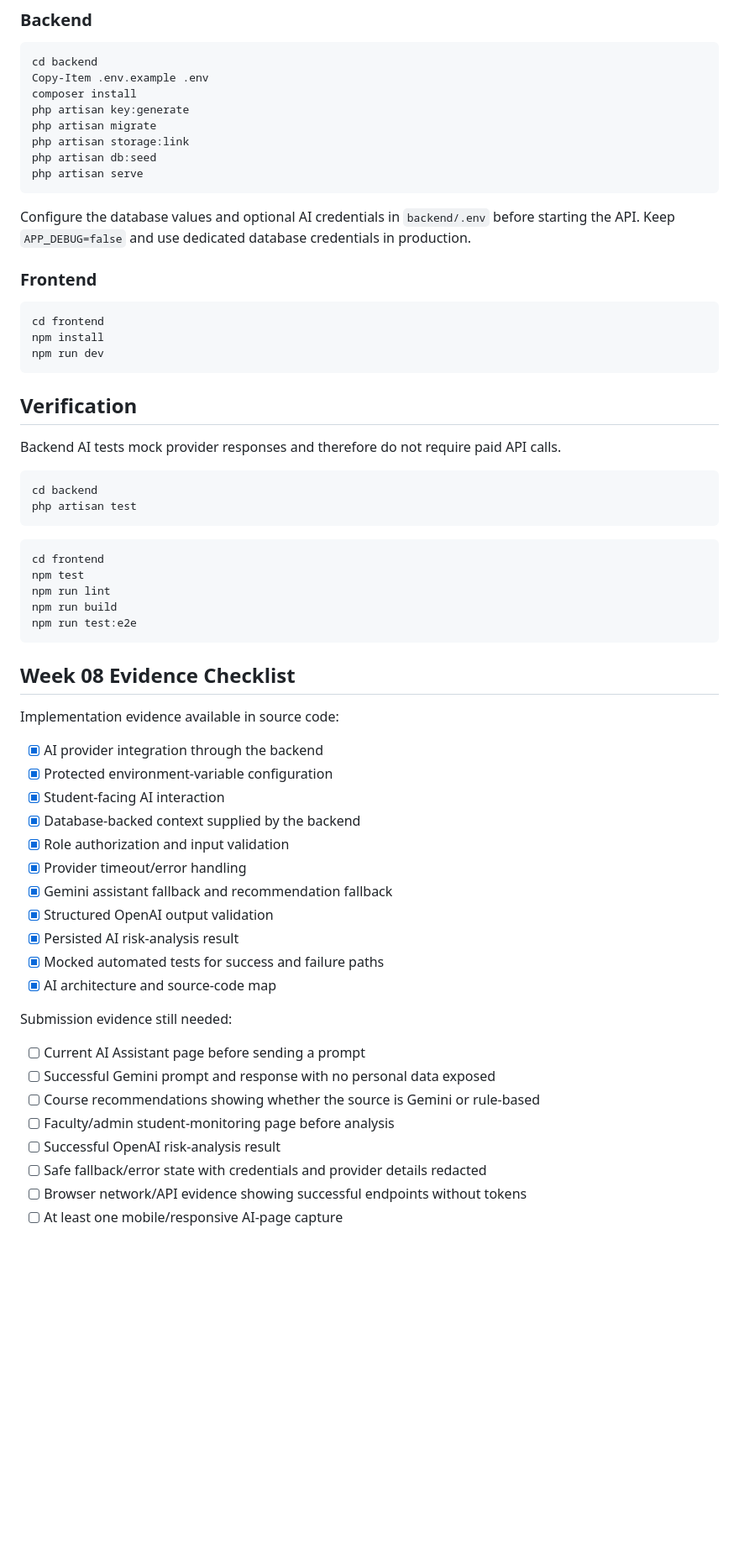
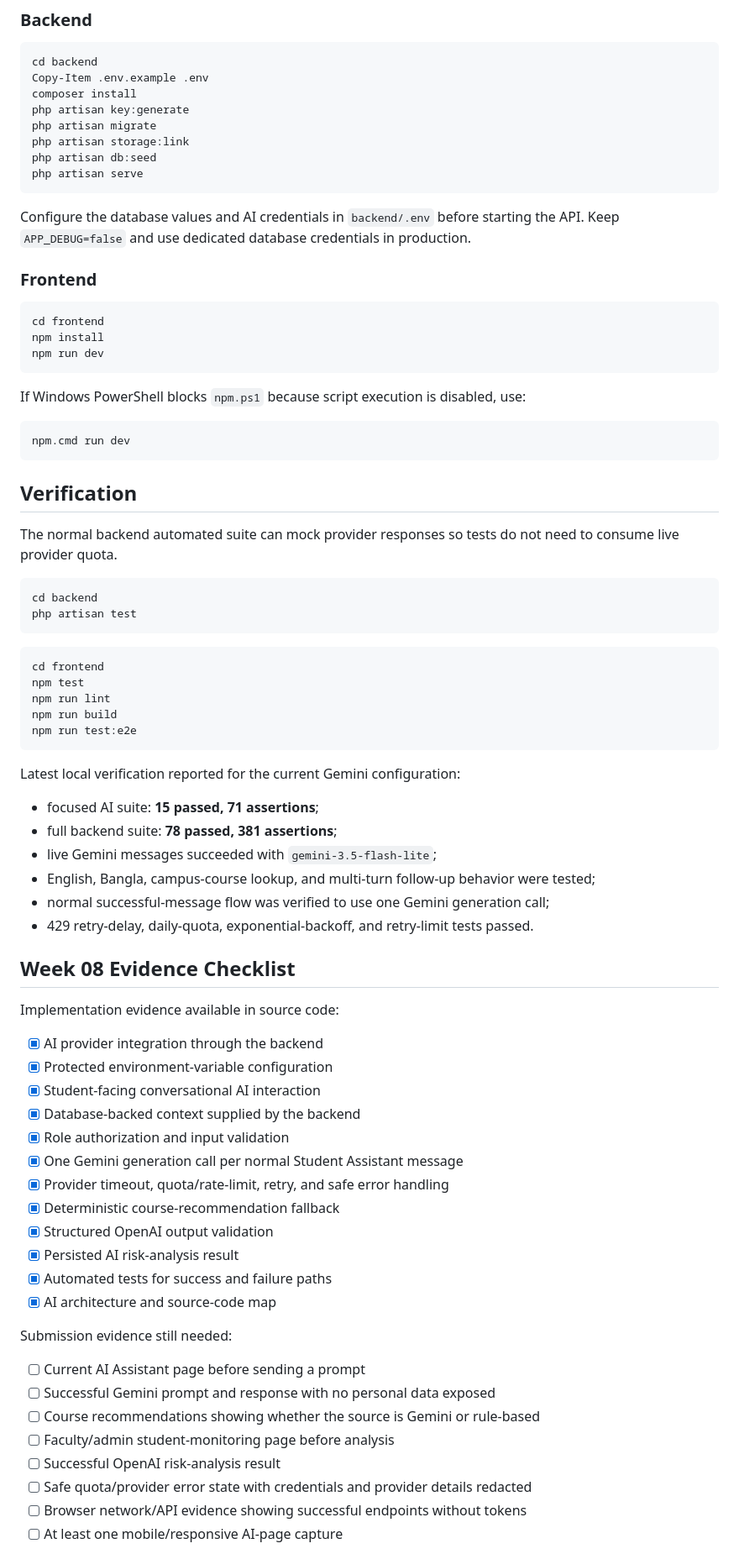
Before and after one commit to nazmusshakib878/CSE4204-8A-T07-ai-smart-campus-system, a Markdown page: README.md, the part around one of its changes. Shown at 84% size. Rendered like a GitHub page; blank space fills up the shorter version.

````diff
--- a/README.md
+++ b/README.md
@@ -220,7 +234,7 @@ php artisan db:seed
 php artisan serve
 ```
 
-Configure the database values and optional AI credentials in `backend/.env` before starting the API. Keep `APP_DEBUG=false` and use dedicated database credentials in production.
+Configure the database values and AI credentials in `backend/.env` before starting the API. Keep `APP_DEBUG=false` and use dedicated database credentials in production.
 
 ### Frontend
 
@@ -230,9 +244,15 @@ npm install
 npm run dev
 ```
 
+If Windows PowerShell blocks `npm.ps1` because script execution is disabled, use:
+
+```powershell
+npm.cmd run dev
+```
+
 ## Verification
 
-Backend AI tests mock provider responses and therefore do not require paid API calls.
+The normal backend automated suite can mock provider responses so tests do not need to consume live provider quota.
 
 ```powershell
 cd backend
@@ -247,20 +267,30 @@ npm run build
 npm run test:e2e
 ```
 
+Latest local verification reported for the current Gemini configuration:
+
+- focused AI suite: **15 passed, 71 assertions**;
+- full backend suite: **78 passed, 381 assertions**;
+- live Gemini messages succeeded with `gemini-3.5-flash-lite`;
+- English, Bangla, campus-course lookup, and multi-turn follow-up behavior were tested;
+- normal successful-message flow was verified to use one Gemini generation call;
+- 429 retry-delay, daily-quota, exponential-backoff, and retry-limit tests passed.
+
 ## Week 08 Evidence Checklist
 
 Implementation evidence available in source code:
 
 - [x] AI provider integration through the backend
 - [x] Protected environment-variable configuration
-- [x] Student-facing AI interaction
+- [x] Student-facing conversational AI interaction
 - [x] Database-backed context supplied by the backend
 - [x] Role authorization and input validation
-- [x] Provider timeout/error handling
-- [x] Gemini assistant fallback and recommendation fallback
+- [x] One Gemini generation call per normal Student Assistant message
+- [x] Provider timeout, quota/rate-limit, retry, and safe error handling
+- [x] Deterministic course-recommendation fallback
 - [x] Structured OpenAI output validation
 - [x] Persisted AI risk-analysis result
-- [x] Mocked automated tests for success and failure paths
+- [x] Automated tests for success and failure paths
 - [x] AI architecture and source-code map
 
 Submission evidence still needed:
@@ -270,7 +300,7 @@ Submission evidence still needed:
 - [ ] Course recommendations showing whether the source is Gemini or rule-based
 - [ ] Faculty/admin student-monitoring page before analysis
 - [ ] Successful OpenAI risk-analysis result
-- [ ] Safe fallback/error state with credentials and provider details redacted
+- [ ] Safe quota/provider error state with credentials and provider details redacted
 - [ ] Browser network/API evidence showing successful endpoints without tokens
 - [ ] At least one mobile/responsive AI-page capture
 
````
Also changed, not shown: other parts of README.md (+60 -45 lines).
